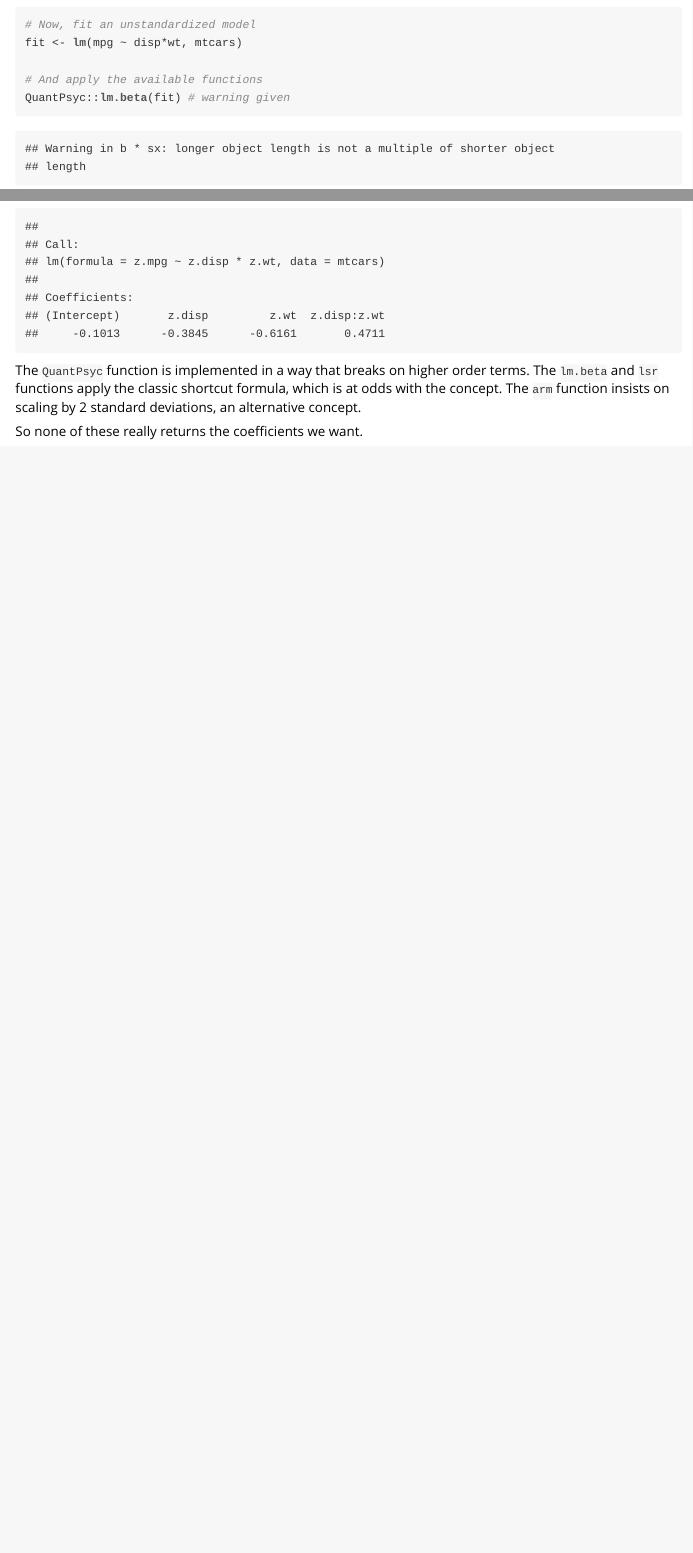
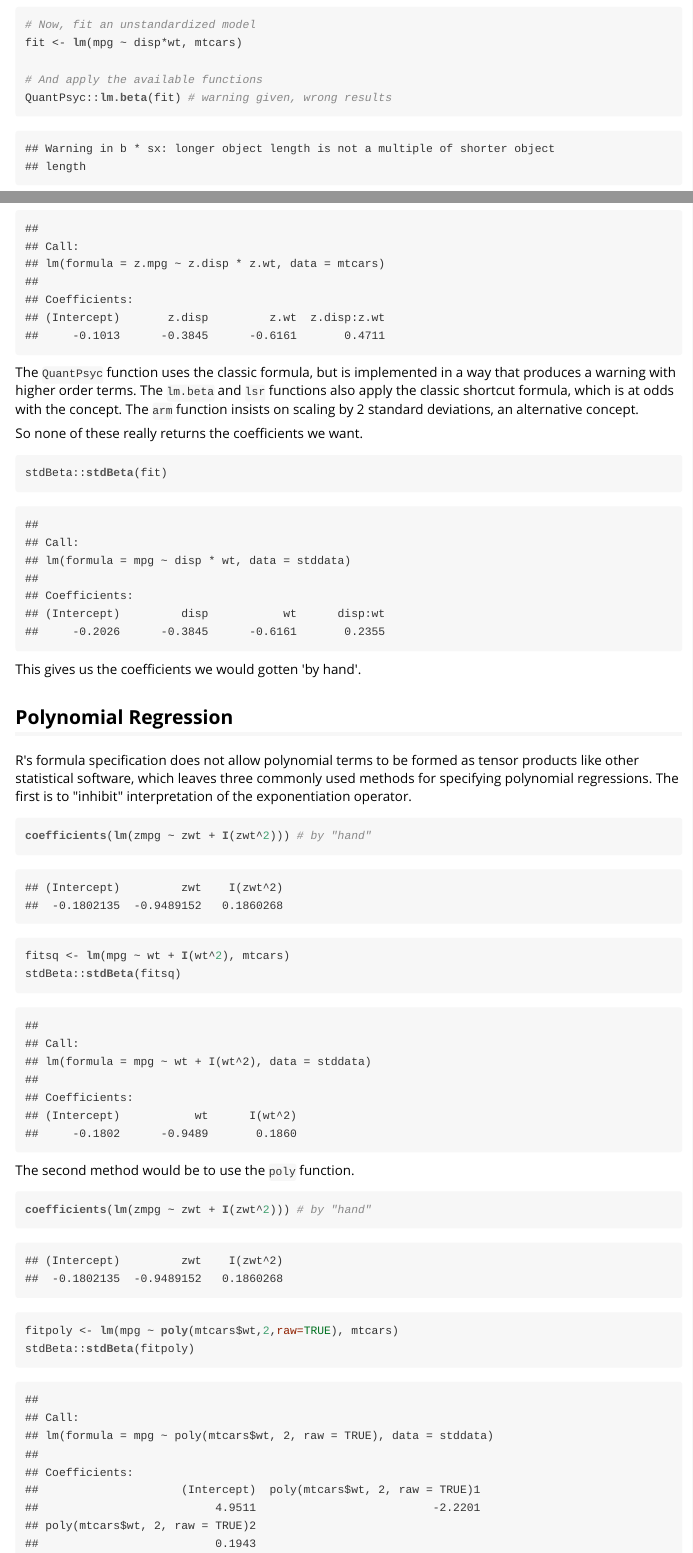
Before and after one commit to Hemken/stdBeta_R, an R Markdown document (inst/doc/Why_stdBeta.rmd): the page in a window 1100 px wide, from 1220 px down, and a second part further down, joined at a grey line. The pictures show the output file inst/doc/Why_stdBeta.html that the author committed with the source, opened offline.

Commit message:
Polynomials, I() not poly()

````diff
--- a/inst/doc/Why_stdBeta.rmd
+++ b/inst/doc/Why_stdBeta.rmd
@@ -64,16 +64,42 @@
 fit <- lm(mpg ~ disp*wt, mtcars)
 
 # And apply the available functions
-QuantPsyc::lm.beta(fit) # warning given
+QuantPsyc::lm.beta(fit) # warning given, wrong results
 lm.beta::lm.beta(fit)
 lsr::standardCoefs(fit) # agrees with lm.beta::lm.beta, but no intercept
 arm::standardize(fit, standardize.y=TRUE)
 ```
 
-The `QuantPsyc` function is implemented in a way that breaks on
-higher order terms.  The `lm.beta` and `lsr` functions apply
+The `QuantPsyc` function uses the classic formula, but
+is implemented in a way that produces a warning with
+higher order terms.  The `lm.beta` and `lsr` functions also apply
 the classic shortcut formula, which is at odds with the concept.
 The `arm` function insists on scaling by 2 standard deviations,
 an alternative concept.
 
 So none of these really returns the coefficients we want.
+
+```{r demo2}
+stdBeta::stdBeta(fit)
+```
+This gives us the coefficients we would gotten \'by hand\'.
+
+## Polynomial Regression
+R\'s formula specification does not allow polynomial terms to
+be formed as tensor products like other statistical software,
+which leaves three commonly used methods for specifying
+polynomial regressions.  The first is to \"inhibit\" interpretation
+of the exponentiation operator.
+
+```{r poly1}
+coefficients(lm(zmpg ~ zwt + I(zwt^2))) # by "hand"
+fitsq <- lm(mpg ~ wt + I(wt^2), mtcars)
+stdBeta::stdBeta(fitsq)
+```
+
+The second method would be to use the `poly` function.
+```{r poly2}
+coefficients(lm(zmpg ~ zwt + I(zwt^2))) # by "hand"
+fitpoly <- lm(mpg ~ poly(wt,2,raw=TRUE), data=mtcars)
+stdBeta::stdBeta(fitpoly)
+```
````
Also changed, not shown: R/stdBeta.r (+5 -2 lines), inst/doc/polnomials.r (+1 -0 lines), inst/doc/Why_stdBeta.html.
